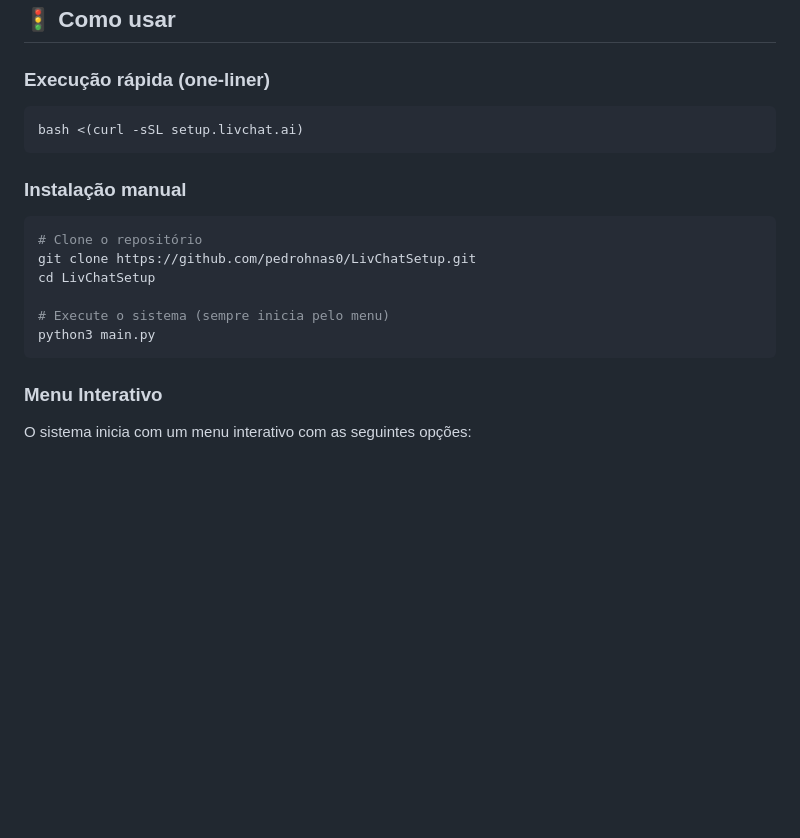
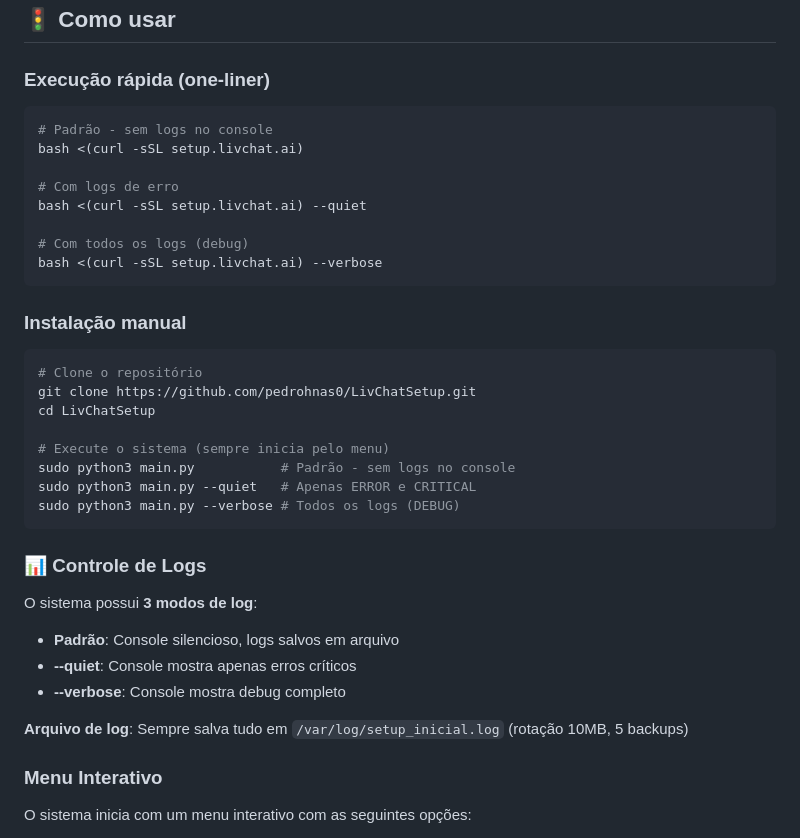
Before and after one commit to pedrohnas0/LivChatSetup, a Markdown page: README.md, the part around the change. Rendered like a GitHub page; blank space fills up the shorter version.

Commit message:
docs: adiciona controle de logs via CLI e atualiza documentação de execução

````diff
--- a/README.md
+++ b/README.md
@@ -34,7 +34,14 @@ Sistema modular de configuração de servidor Linux com Docker Swarm, Traefik, P
 ### Execução rápida (one-liner)
 
 ```bash
+# Padrão - sem logs no console
 bash <(curl -sSL setup.livchat.ai)
+
+# Com logs de erro
+bash <(curl -sSL setup.livchat.ai) --quiet
+
+# Com todos os logs (debug)
+bash <(curl -sSL setup.livchat.ai) --verbose
 ```
 
 ### Instalação manual
@@ -45,8 +52,20 @@ git clone https://github.com/pedrohnas0/LivChatSetup.git
 cd LivChatSetup
 
 # Execute o sistema (sempre inicia pelo menu)
-python3 main.py
+sudo python3 main.py           # Padrão - sem logs no console
+sudo python3 main.py --quiet   # Apenas ERROR e CRITICAL
+sudo python3 main.py --verbose # Todos os logs (DEBUG)
 ```
+
+### 📊 Controle de Logs
+
+O sistema possui **3 modos de log**:
+
+- **Padrão**: Console silencioso, logs salvos em arquivo
+- **--quiet**: Console mostra apenas erros críticos
+- **--verbose**: Console mostra debug completo
+
+**Arquivo de log**: Sempre salva tudo em `/var/log/setup_inicial.log` (rotação 10MB, 5 backups)
 
 ### Menu Interativo
 
````
Also changed, not shown: ARQUITETURA.md (deleted, +0 -236 lines), CLAUDE.md (+18 -4 lines).
